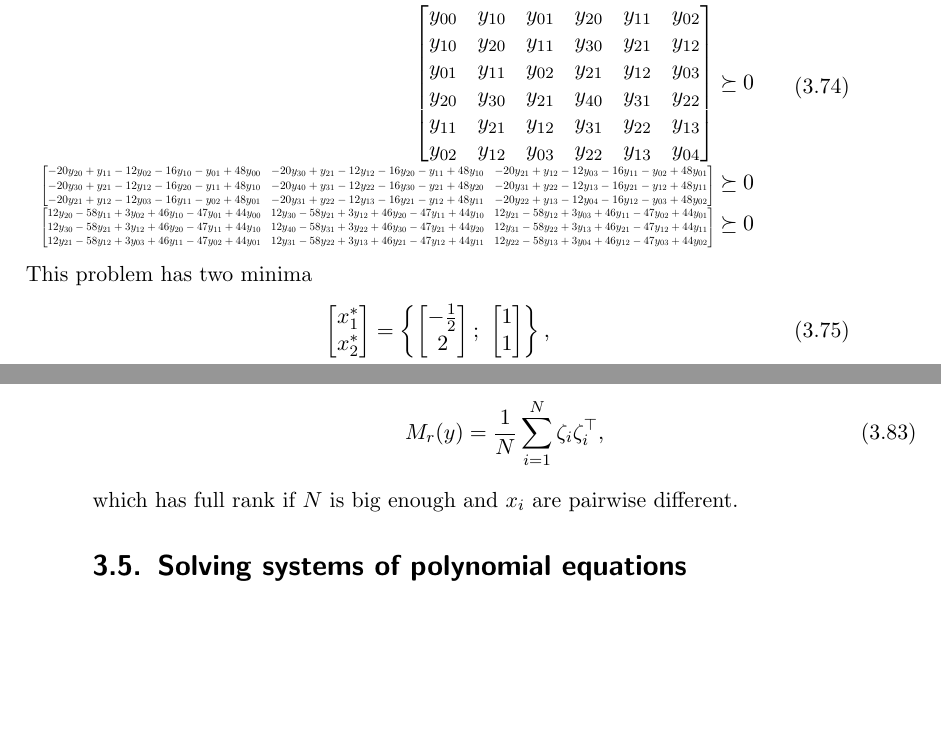
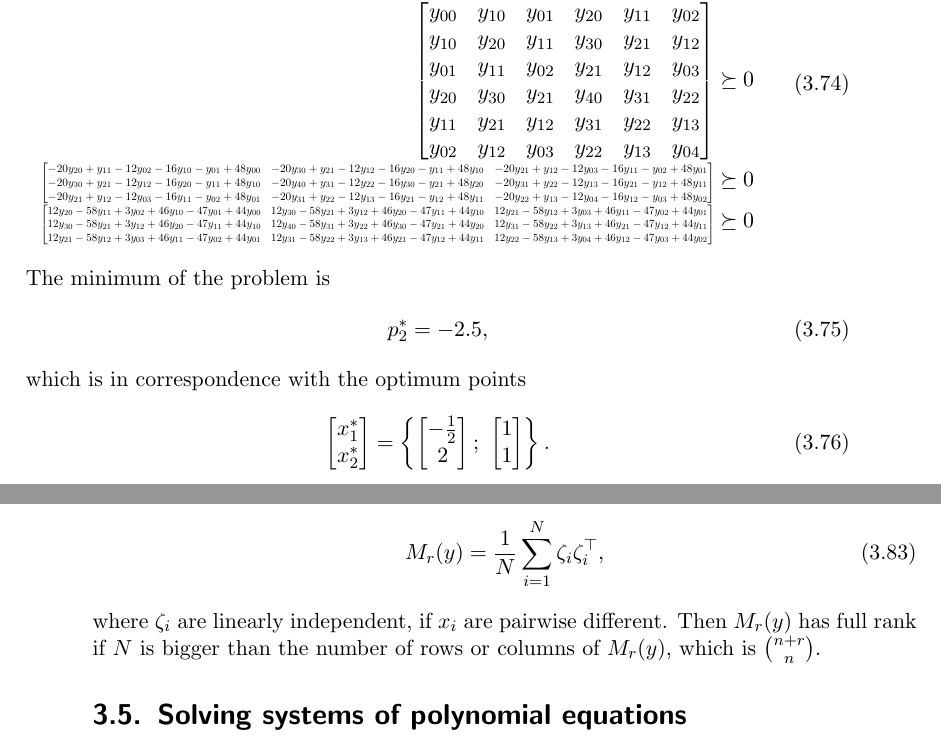
Before and after one commit to PavelTrutman/SDPinComputerVision, a LaTeX thesis (thesis.tex, which reads POP.tex): two parts of pages 44 and 45 of 49, joined at a grey line, cut so that both start at the same text, the shorter picture padded with empty space. The pictures show the PDF file thesis.pdf that the author committed with the source.

Commit message:
Fixing example.

```diff
--- a/POP.tex
+++ b/POP.tex
@@ -503,10 +503,13 @@ If the relaxation order $r$ is fixed then $N$ grows in $\mathcal{O}(n^r)$, that
       \multicolumn{4}{r}{\resizebox{11.9cm}{!}{$\bmB 12y_{20} -58y_{11} +3y_{02} +46y_{10} -47y_{01} + 44y_{00} & 12y_{30} -58y_{21} +3y_{12} +46y_{20} -47y_{11} + 44y_{10} & 12y_{21} -58y_{12} +3y_{03} +46y_{11} -47y_{02} + 44y_{01}\\ 12y_{30} -58y_{21} +3y_{12} +46y_{20} -47y_{11} + 44y_{10} & 12y_{40} -58y_{31} +3y_{22} +46y_{30} -47y_{21} + 44y_{20} & 12y_{31} -58y_{22} +3y_{13} +46y_{21} -47y_{12} + 44y_{11}\\ 12y_{21} -58y_{12} +3y_{03} +46y_{11} -47y_{02} + 44y_{01} & 12y_{31} -58y_{22} +3y_{13} +46y_{21} -47y_{12} + 44y_{11} & 12y_{22} -58y_{13} +3y_{04} +46y_{12} -47y_{03} + 44y_{02}\bmE$}} &\succeq& 0
     \end{array}\labeleq{POP:opt:exSDP2}
   \end{align}
-  This problem has two minima
+  The minimum of the problem is
   \begin{align}
-    \bmB x^*_1\\x^*_2\bmE &= \left\{\bmB -\frac{1}{2}\\ 2\bmE;\ \bmB 1\\ 1\bmE\right\},\\
-    p^*_2 &= -2.5.
+    p^*_2 &= -2.5,
+  \end{align}
+  which is in correspondence with the optimum points
+  \begin{align}
+    \bmB x^*_1\\x^*_2\bmE &= \left\{\bmB -\frac{1}{2}\\ 2\bmE;\ \bmB 1\\ 1\bmE\right\}.
   \end{align}
   They are the same as the minima of the original problem \refeqb{POP:opt:exPol} and it depends on the iterative algorithm and the chosen starting point in which of these minima we end up.
   The moment matrix has rank
@@ -551,6 +554,7 @@ and then the moment matrix is
 \begin{align}
    M_r(y) &= \frac{1}{N} \sum_{i=1}^N \zeta_i\zeta_i^\top,
 \end{align}
-which has full rank if $N$ is big enough and $x_i$ are pairwise different.
+where $\zeta_i$ are linearly independent, if $x_i$ are pairwise different.
+Then $M_r(y)$ has full rank if $N$ is bigger than the number of rows or columns of $M_r(y)$, which is ${\binom{n+r}{n}}$.
 
 \section{Solving systems of polynomial equations}
```
Also changed, not shown: thesis.pdf, POP.tex (4 more changed lines).
